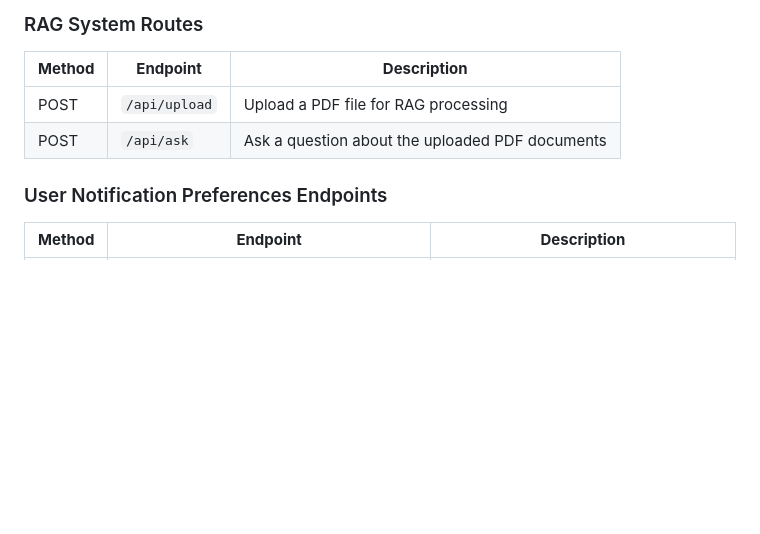
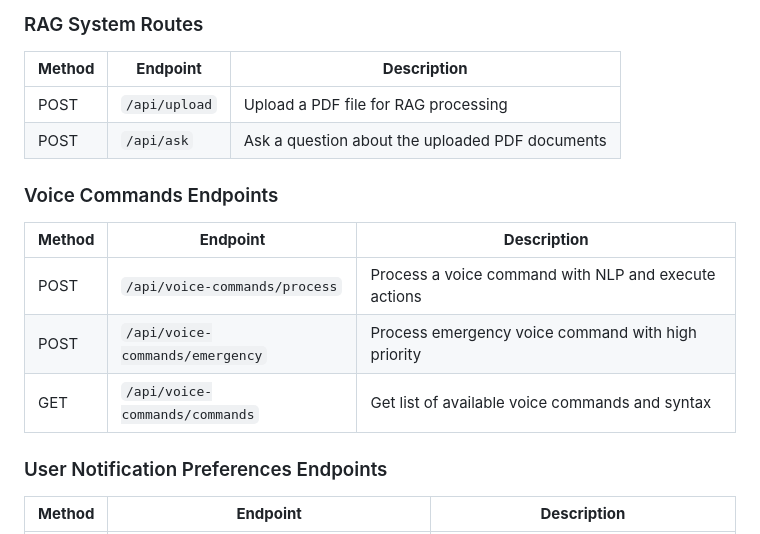
Before and after one commit to evansachie/LifeGuard, a Markdown page: README.md, the part around the change. Drawn GitHub-style; blank space fills up the shorter version.

Commit message:
docs: update README

```diff
--- a/README.md
+++ b/README.md
@@ -458,6 +458,14 @@ These endpoints are served from the Node-Server (hosted at `https://lifeguard-no
 | POST       | `/api/upload`                   | Upload a PDF file for RAG processing                 |
 | POST       | `/api/ask`                      | Ask a question about the uploaded PDF documents      |
 
+### Voice Commands Endpoints
+
+| **Method** | **Endpoint**                    | **Description**                                      |
+|------------|---------------------------------|------------------------------------------------------|
+| POST       | `/api/voice-commands/process`   | Process a voice command with NLP and execute actions |
+| POST       | `/api/voice-commands/emergency` | Process emergency voice command with high priority   |
+| GET        | `/api/voice-commands/commands`  | Get list of available voice commands and syntax      |
+
 ### User Notification Preferences Endpoints
 
 | **Method** | **Endpoint**                           | **Description**                                 |
```
